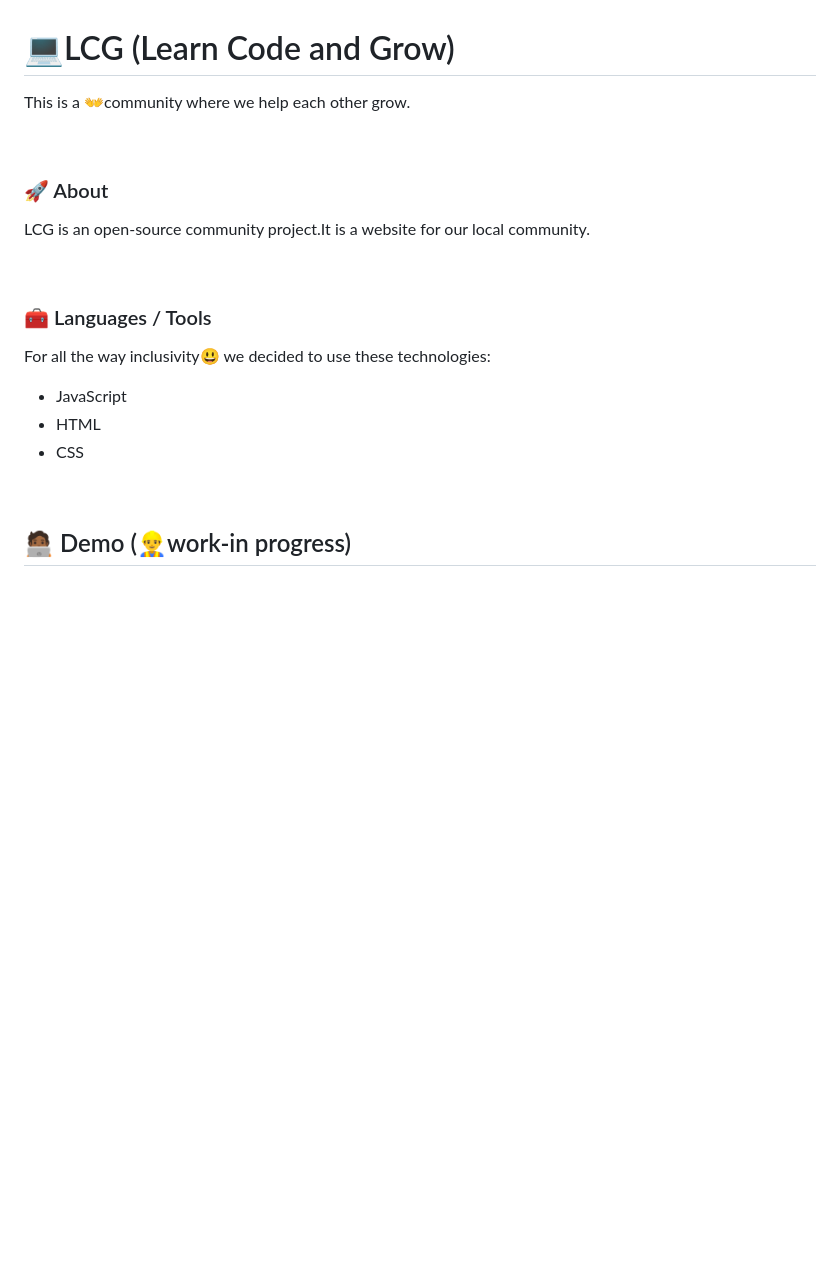
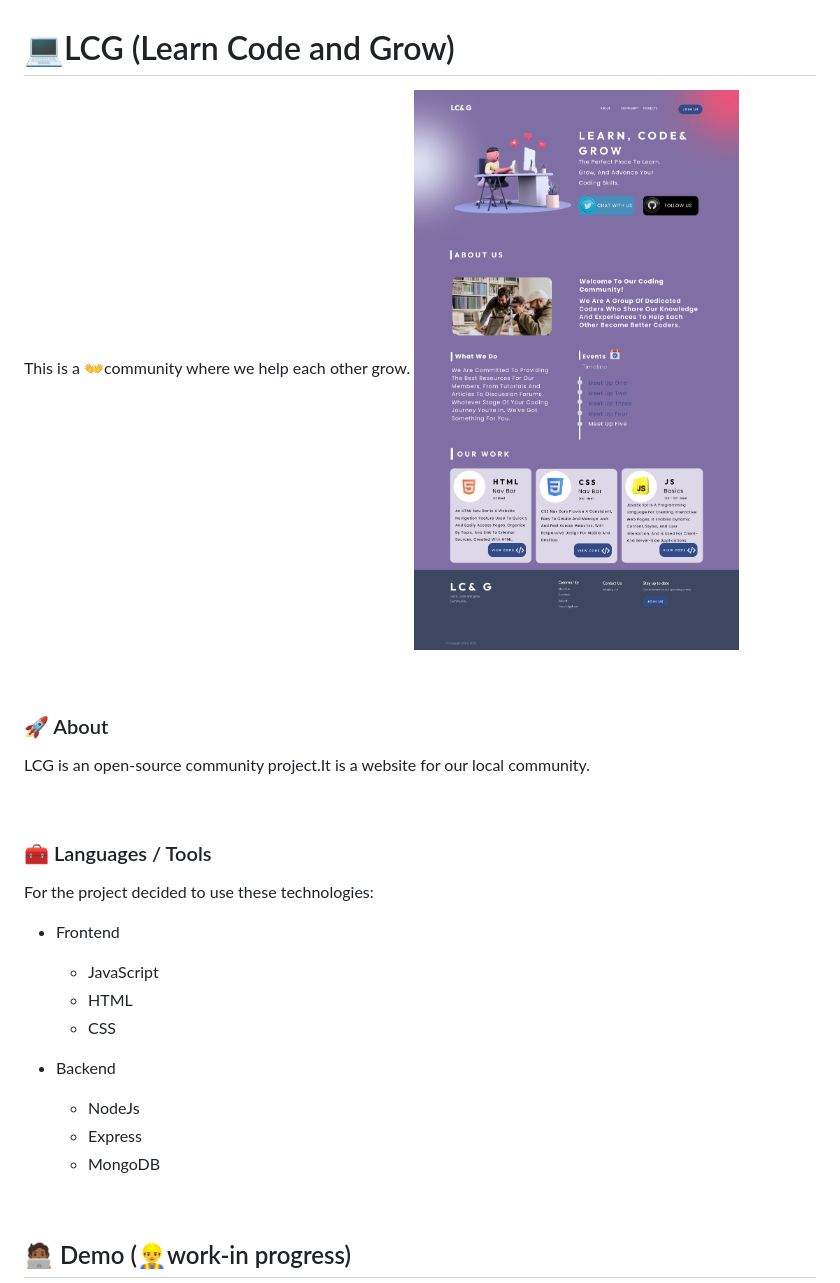
Before and after one commit to Codedwells/LCG, a Markdown page: README.md, the part around the change. Rendered like a GitHub page; pictures changed too: assets/screenshots/project_design.jpeg (added); blank space fills up the shorter version.

Commit message:
📖 DOC: Update README

```diff
--- a/README.md
+++ b/README.md
@@ -1,5 +1,6 @@
 # 💻LCG (Learn Code and Grow)
 This is a 👐community where we help each other grow.
+![LCG website design](./assets/screenshots/project_design.jpeg)
 
 <br>
 
@@ -10,10 +11,16 @@ LCG is an open-source community project.It is a website for our local community.
 
 ### 🧰 Languages / Tools
 
-For all the way inclusivity😃 we decided to use these technologies:
-- JavaScript
-- HTML
-- CSS
+For the project decided to use these technologies:
+- Frontend
+  - JavaScript
+  - HTML
+  - CSS
+
+- Backend
+  - NodeJs
+  - Express
+  - MongoDB
 
 <br>
 
```
